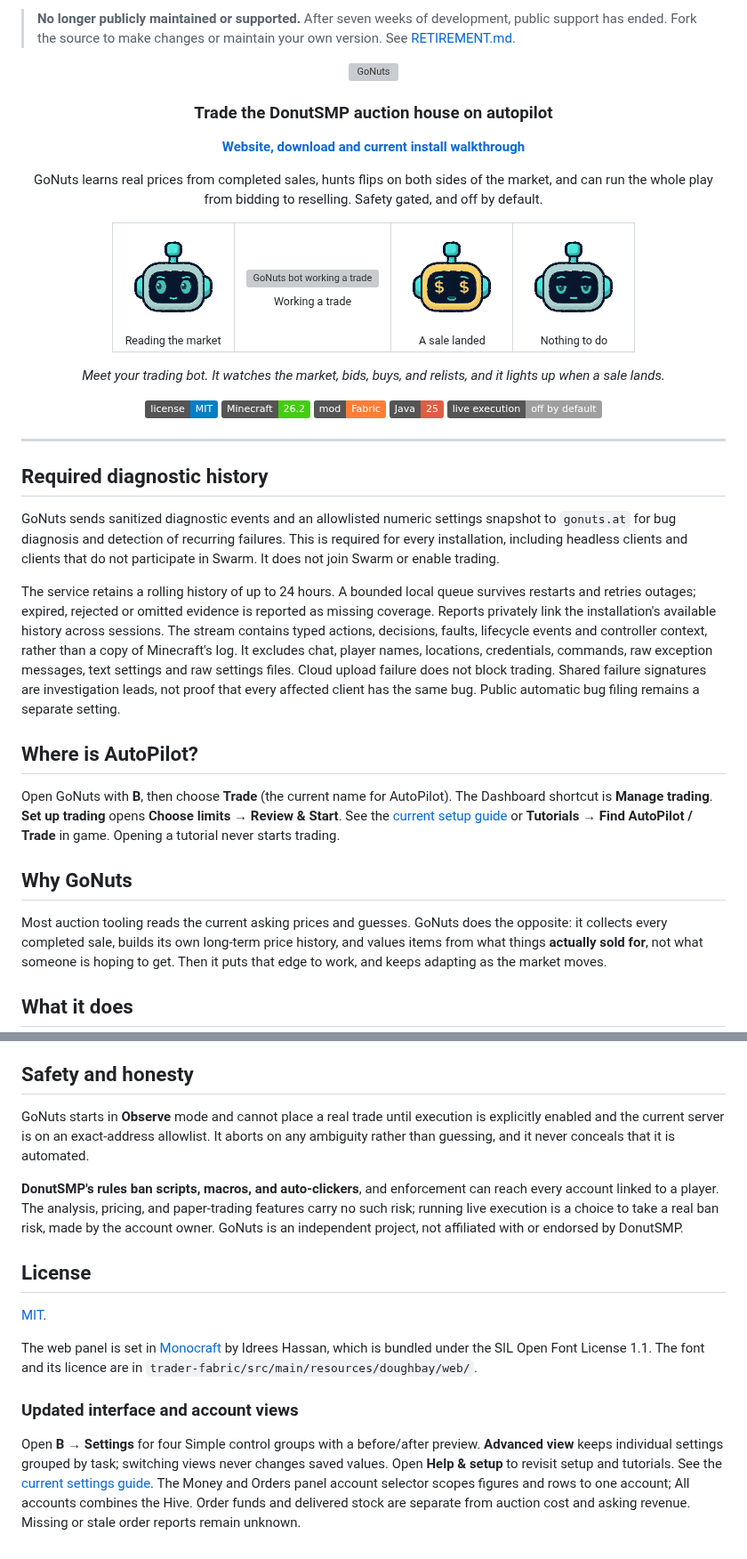
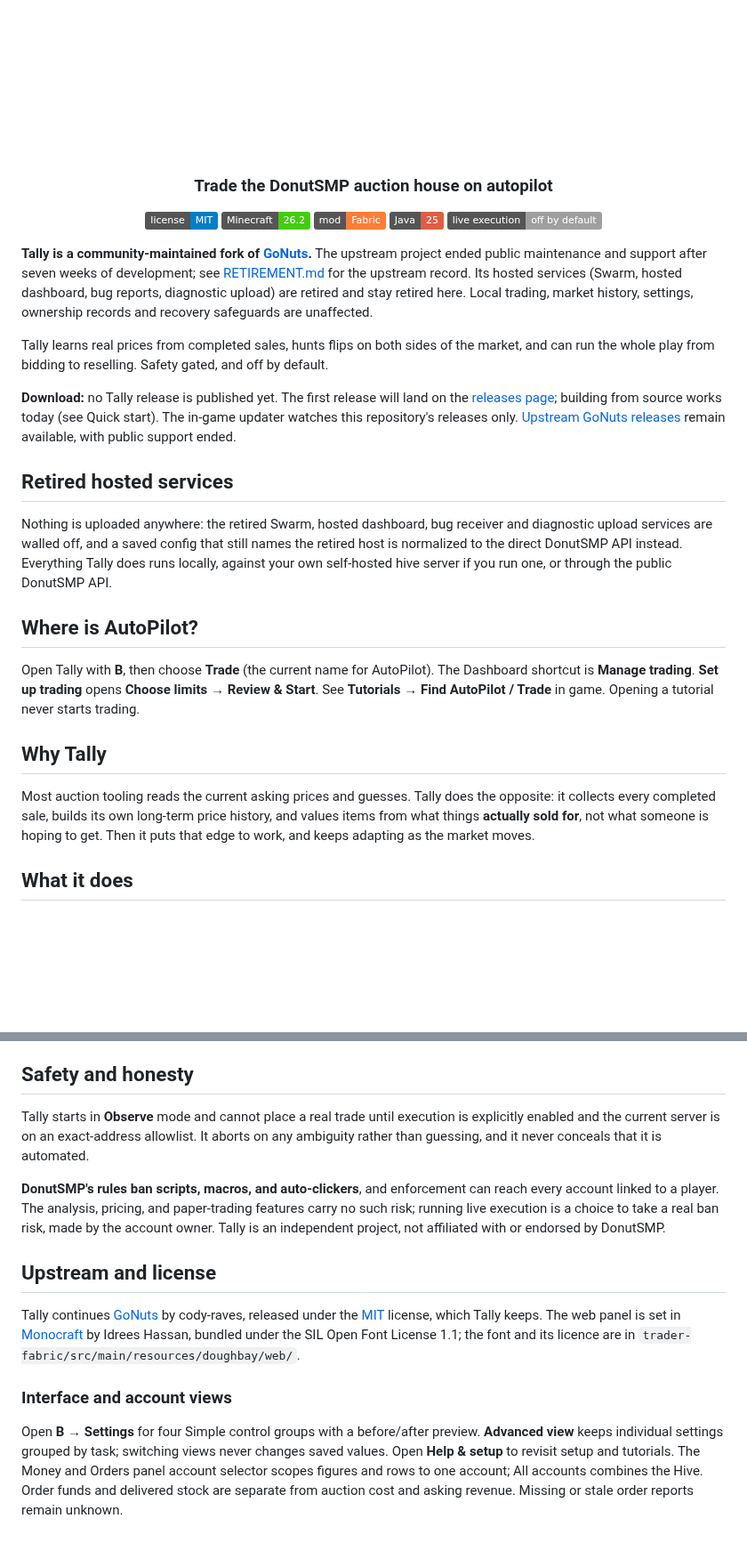
Before and after one commit to GoatTech-42/tally, a Markdown page: README.md, 2 parts joined by grey strips. Shown at 89% size. Drawn GitHub-style; pictures changed too: docs/assets/tally-wordmark.png (added); badges without logos; blank space fills up the shorter version; grey boxes are pictures that could not be loaded.

Commit message:
Rebrand the README and mod metadata for Tally
The README was still upstream GoNuts: the "no longer maintained" header,
the robot mascot GIF table, links to the retired gonuts.at guide and
docs site, and a "required diagnostics upload" section that stopped
being true when the hosted services were retired.

The README now leads with Tally as the community-maintained fork of
GoNuts, states plainly that no Tally release is published yet and that
the updater watches only this repository, replaces the diagnostics
section with the retired-services reality (nothing is uploaded; saved
retired hosts normalize to the direct API), drops the mascot table and
retired links, and keeps the upstream credit, license and Monocraft
attribution. The header image is the reviewed tally wordmark, copied to
docs/assets/tally-wordmark.png (sha256 18389e22... byte-identical to the
reviewed fabric wordmark).

fabric.mod.json: display name Tally, sources contact repointed to
GoatTech-42/tally, description notes the fork. The doughbay mod id,
authors credit and mixins are unchanged.

```diff
--- a/README.md
+++ b/README.md
@@ -1,27 +1,8 @@
-> **No longer publicly maintained or supported.** After seven weeks of development, public support has ended. Fork the source to make changes or maintain your own version. See [RETIREMENT.md](RETIREMENT.md).
-
 <div align="center">
 
-<img src="docs/assets/logo.png" alt="GoNuts" width="440">
+<img src="docs/assets/tally-wordmark.png" alt="Tally" width="440">
 
 ### Trade the DonutSMP auction house on autopilot
-
-**[Website, download and current install walkthrough](https://cody-raves.github.io/Gonuts/)**
-
-GoNuts learns real prices from completed sales, hunts flips on both sides of the
-market, and can run the whole play from bidding to reselling. Safety gated, and
-off by default.
-
-<table>
-<tr>
-<td align="center"><img src="docs/assets/mascot-reading.gif" alt="GoNuts bot reading the market" width="110"><br><sub>Reading the market</sub></td>
-<td align="center"><img src="docs/assets/mascot-working.gif" alt="GoNuts bot working a trade" width="110"><br><sub>Working a trade</sub></td>
-<td align="center"><img src="docs/assets/mascot-sale.gif" alt="GoNuts bot with dollar-sign eyes after a sale" width="110"><br><sub>A sale landed</sub></td>
-<td align="center"><img src="docs/assets/mascot-idle.gif" alt="GoNuts bot idling and yawning" width="110"><br><sub>Nothing to do</sub></td>
-</tr>
-</table>
-
-*Meet your trading bot. It watches the market, bids, buys, and relists, and it lights up when a sale lands.*
 
 ![License](https://img.shields.io/badge/license-MIT-blue)
 ![Minecraft](https://img.shields.io/badge/Minecraft-26.2-brightgreen)
@@ -31,36 +12,41 @@ off by default.
 
 </div>
 
----
+**Tally is a community-maintained fork of [GoNuts](https://github.com/cody-raves/Gonuts).**
+The upstream project ended public maintenance and support after seven weeks of
+development; see [RETIREMENT.md](RETIREMENT.md) for the upstream record. Its hosted
+services (Swarm, hosted dashboard, bug reports, diagnostic upload) are retired and
+stay retired here. Local trading, market history, settings, ownership records and
+recovery safeguards are unaffected.
 
-## Required diagnostic history
+Tally learns real prices from completed sales, hunts flips on both sides of the
+market, and can run the whole play from bidding to reselling. Safety gated, and
+off by default.
 
-GoNuts sends sanitized diagnostic events and an allowlisted numeric settings
-snapshot to `gonuts.at` for bug diagnosis and detection of recurring failures.
-This is required for every installation, including headless clients and clients
-that do not participate in Swarm. It does not join Swarm or enable trading.
+**Download:** no Tally release is published yet. The first release will land on the
+[releases page](https://github.com/GoatTech-42/tally/releases); building from source
+works today (see Quick start). The in-game updater watches this repository's releases
+only. [Upstream GoNuts releases](https://github.com/cody-raves/Gonuts/releases/latest)
+remain available, with public support ended.
 
-The service retains a rolling history of up to 24 hours. A bounded local queue
-survives restarts and retries outages; expired, rejected or omitted evidence is
-reported as missing coverage. Reports privately link the installation's available
-history across sessions. The stream contains typed actions, decisions, faults,
-lifecycle events and controller context, rather than a copy of Minecraft's log.
-It excludes chat, player names, locations, credentials, commands, raw exception
-messages, text settings and raw settings files. Cloud upload failure does not
-block trading. Shared failure signatures are investigation leads, not proof that
-every affected client has the same bug. Public automatic bug filing remains a
-separate setting.
+## Retired hosted services
+
+Nothing is uploaded anywhere: the retired Swarm, hosted dashboard, bug receiver and
+diagnostic upload services are walled off, and a saved config that still names the
+retired host is normalized to the direct DonutSMP API instead. Everything Tally does
+runs locally, against your own self-hosted hive server if you run one, or through the
+public DonutSMP API.
 
 ## Where is AutoPilot?
 
-Open GoNuts with **B**, then choose **Trade** (the current name for AutoPilot).
+Open Tally with **B**, then choose **Trade** (the current name for AutoPilot).
 The Dashboard shortcut is **Manage trading**. **Set up trading** opens
-**Choose limits → Review & Start**. See the [current setup guide](https://gonuts.at/guide/#trade)
-or **Tutorials → Find AutoPilot / Trade** in game. Opening a tutorial never starts trading.
+**Choose limits → Review & Start**. See **Tutorials → Find AutoPilot / Trade**
+in game. Opening a tutorial never starts trading.
 
-## Why GoNuts
+## Why Tally
 
-Most auction tooling reads the current asking prices and guesses. GoNuts does the
+Most auction tooling reads the current asking prices and guesses. Tally does the
 opposite: it collects every completed sale, builds its own long-term price
 history, and values items from what things **actually sold for**, not what
 someone is hoping to get. Then it puts that edge to work, and keeps adapting as
@@ -119,7 +101,7 @@ your `mods/` folder. Full walkthrough in [Getting started](docs/getting-started.
 
 ## Safety and honesty
 
-GoNuts starts in **Observe** mode and cannot place a real trade until execution
+Tally starts in **Observe** mode and cannot place a real trade until execution
 is explicitly enabled and the current server is on an exact-address allowlist.
 It aborts on any ambiguity rather than guessing, and it never conceals that it
 is automated.
@@ -127,18 +109,22 @@ is automated.
 **DonutSMP's rules ban scripts, macros, and auto-clickers**, and enforcement can
 reach every account linked to a player. The analysis, pricing, and paper-trading
 features carry no such risk; running live execution is a choice to take a real
-ban risk, made by the account owner. GoNuts is an independent project, not
+ban risk, made by the account owner. Tally is an independent project, not
 affiliated with or endorsed by DonutSMP.
 
-## License
+## Upstream and license
 
-[MIT](LICENSE).
-
-The web panel is set in [Monocraft](https://github.com/IdreesInc/Monocraft) by Idrees Hassan, which is
-bundled under the SIL Open Font License 1.1. The font and its licence are in
+Tally continues [GoNuts](https://github.com/cody-raves/Gonuts) by cody-raves,
+released under the [MIT](LICENSE) license, which Tally keeps. The web panel is
+set in [Monocraft](https://github.com/IdreesInc/Monocraft) by Idrees Hassan,
+bundled under the SIL Open Font License 1.1; the font and its licence are in
 `trader-fabric/src/main/resources/doughbay/web/`.
 
+### Interface and account views
 
-### Updated interface and account views
-
-Open **B → Settings** for four Simple control groups with a before/after preview. **Advanced view** keeps individual settings grouped by task; switching views never changes saved values. Open **Help & setup** to revisit setup and tutorials. See the [current settings guide](https://gonuts.at/guide/settings.html). The Money and Orders panel account selector scopes figures and rows to one account; All accounts combines the Hive. Order funds and delivered stock are separate from auction cost and asking revenue. Missing or stale order reports remain unknown.
+Open **B → Settings** for four Simple control groups with a before/after preview.
+**Advanced view** keeps individual settings grouped by task; switching views never
+changes saved values. Open **Help & setup** to revisit setup and tutorials. The
+Money and Orders panel account selector scopes figures and rows to one account; All
+accounts combines the Hive. Order funds and delivered stock are separate from
+auction cost and asking revenue. Missing or stale order reports remain unknown.
```
Also changed, not shown: other parts of README.md (+0 -4 lines), 1 other file.
